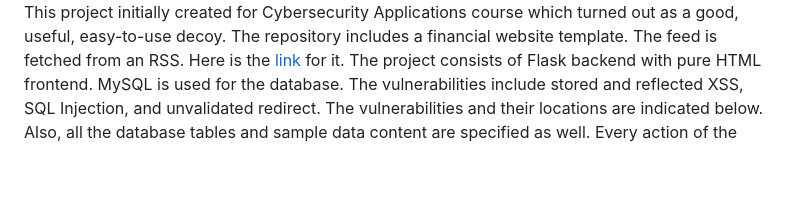
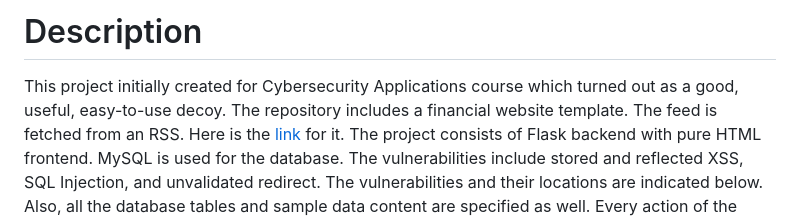
Before and after one commit to nusret35/turkish-financial-website-honeypot, a Markdown page: README.md, the part around the change printed below. Drawn GitHub-style; blank space fills up the shorter version.

````diff
--- a/README.md
+++ b/README.md
@@ -10,4 +13,6 @@ Best decoy to trick attackers and monitor their actions.
 
+
+# Description
 
 This project initially created for Cybersecurity Applications course which turned out as a good, useful, easy-to-use decoy. The repository includes a financial website template. The feed is fetched from an RSS. Here is the [link](https://www.ekonomidunya.com/rss_ekonomi_1.xml ) for it. The project consists of Flask backend with pure HTML frontend. MySQL is used for the database. The vulnerabilities include stored and reflected XSS, SQL Injection, and unvalidated redirect. The vulnerabilities and their locations are indicated below. Also, all the database tables and sample data content are specified as well. Every action of the attacker is logged to the ```app.log``` file.
 
````
Also changed, not shown: other parts of README.md (+6 -3 lines).
